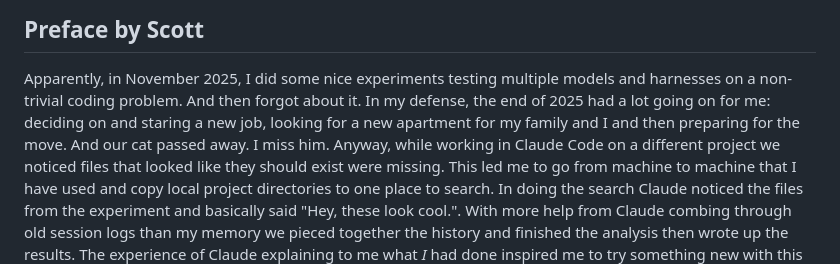
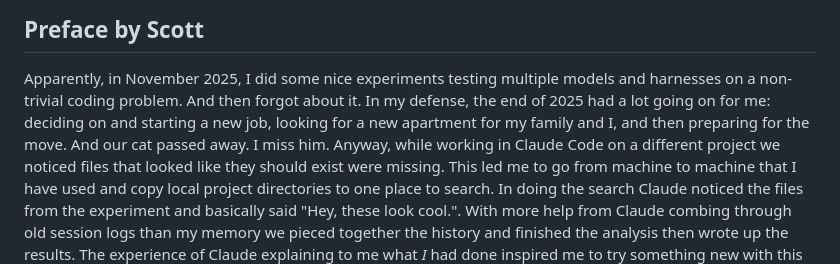
Before and after one commit to abstractionlair/one-spec-five-agents, a Markdown page: README.md, the part around the change. GitHub-like rendering.

Commit message:
Fix typos in README.md
Corrected typos in the README file.

```diff
--- a/README.md
+++ b/README.md
@@ -4,8 +4,8 @@
 
 Apparently, in November 2025, I did some nice experiments testing multiple models and
 harnesses on a non-trivial coding problem. And then forgot about it. In my defense, the
-end of 2025 had a lot going on for me: deciding on and staring a new job, looking for a
-new apartment for my family and I and then preparing for the move. And our cat passed away.
+end of 2025 had a lot going on for me: deciding on and starting a new job, looking for a
+new apartment for my family and I, and then preparing for the move. And our cat passed away.
 I miss him. Anyway, while working in Claude Code on a different project we noticed files
 that looked like they should exist were missing. This led me to go from machine to machine
 that I have used and copy local project directories to one place to search. In doing the search
```
